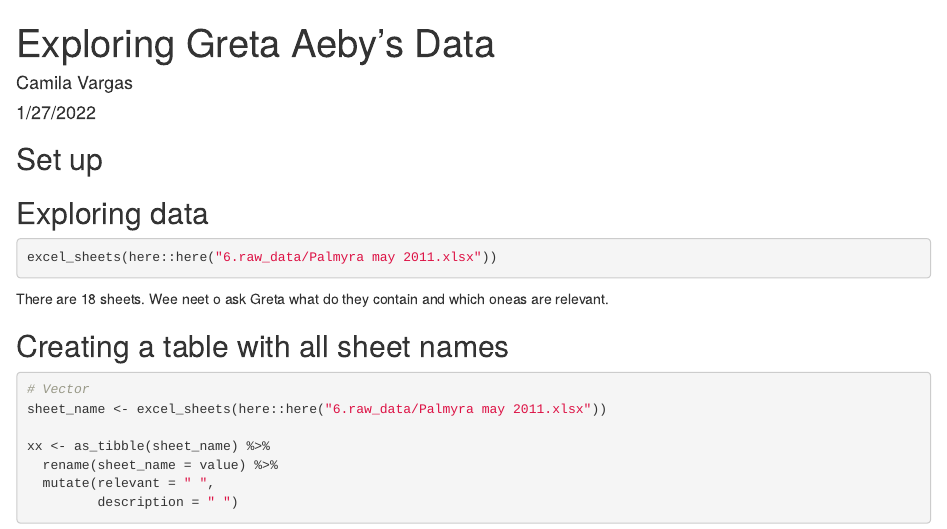
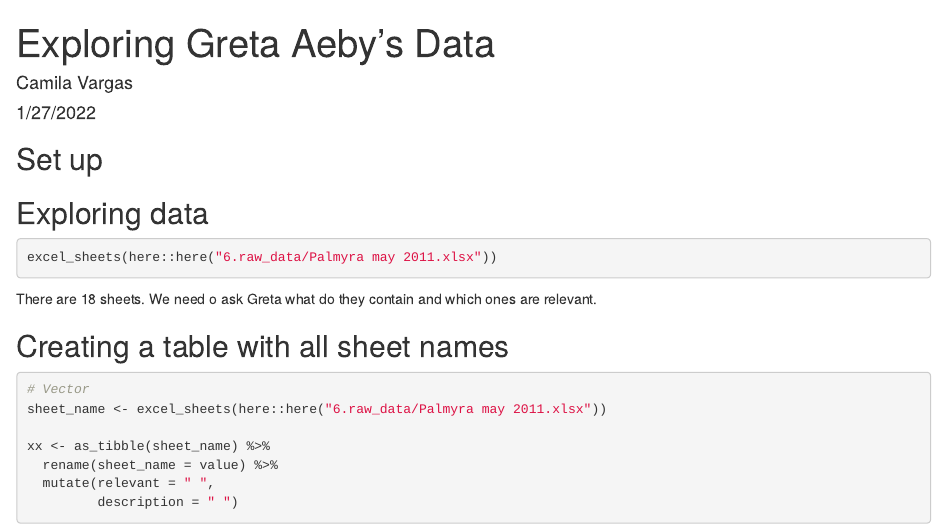
Before and after one commit to padl-project/greta-a-data, an R Markdown document (1.scripts/exploring_pal_2011.Rmd): the page in a window 1100 px wide, from its top. Rendered offline with R 4.5, knitr and Pandoc, with nearby package versions; the code chunks are not run, so their results and figures are left out.

Commit message:
minor fix

````diff
--- a/1.scripts/exploring_pal_2011.Rmd
+++ b/1.scripts/exploring_pal_2011.Rmd
@@ -19,7 +19,6 @@ library(freeR)
 ## Sets R not to use scientific notations
 options(scipen=999)
 
-raw_data_path <- here::here("6.raw_data/")
 ```
 
 ## Exploring data
@@ -29,7 +28,7 @@ excel_sheets(here::here("6.raw_data/Palmyra may 2011.xlsx"))
 
 ```
 
-There are 18 sheets. Wee neet o ask Greta what do they contain and which oneas are relevant.
+There are 18 sheets. We need o ask Greta what do they contain and which ones are relevant.
 
 ## Creating a table with all sheet names
 
````
